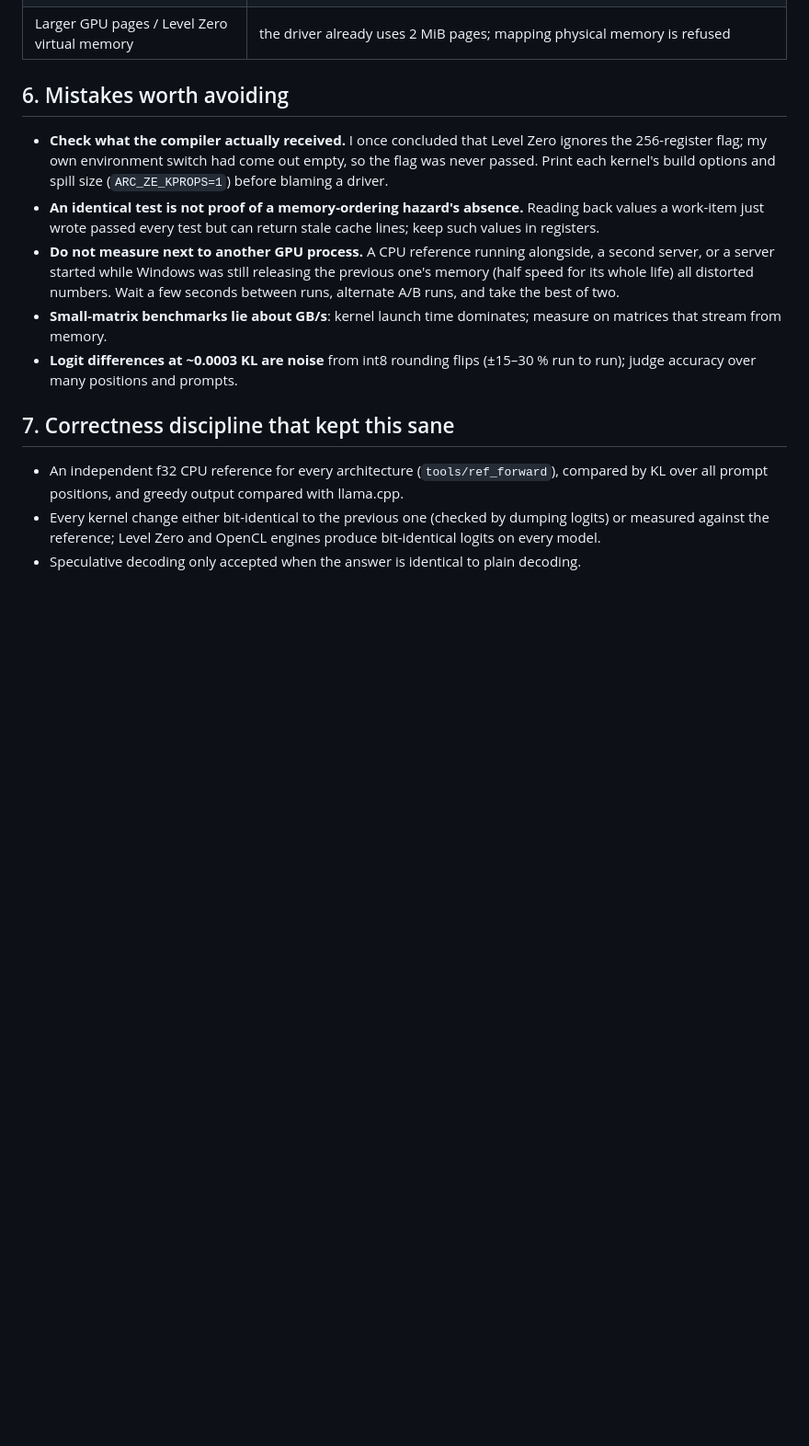
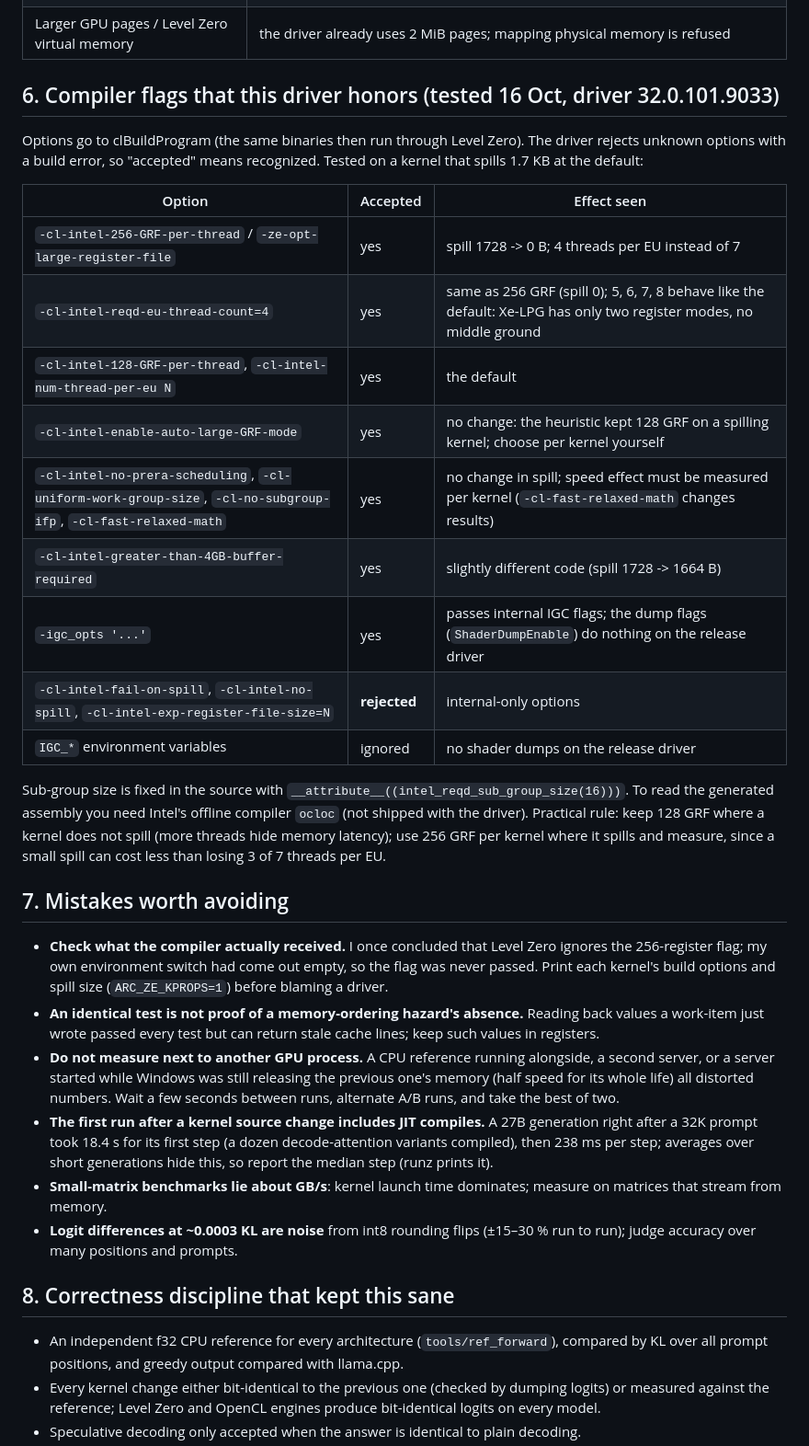
Before and after one commit to rizagp/arcinfer, a Markdown page: docs/lessons-intel-arc-igpu.md, the part around the change. Shown at 92% size. GitHub-like rendering; blank space fills up the shorter version.

Commit message:
docs/lessons: compiler flags this driver honors; first-run JIT compile pitfall
Co-Authored-By: Claude Opus 5.5 <noreply@anthropic.com>

```diff
--- a/docs/lessons-intel-arc-igpu.md
+++ b/docs/lessons-intel-arc-igpu.md
@@ -105,7 +105,29 @@ IQ4_XS / Q4_K reach ±62 in the same profile; codebook types need more arithmeti
 | Opting out of Windows power throttling (EcoQoS) | no measurable effect |
 | Larger GPU pages / Level Zero virtual memory | the driver already uses 2 MiB pages; mapping physical memory is refused |
 
-## 6. Mistakes worth avoiding
+## 6. Compiler flags that this driver honors (tested 16 Oct, driver 32.0.101.9033)
+
+Options go to clBuildProgram (the same binaries then run through Level Zero). The driver rejects unknown options
+with a build error, so "accepted" means recognized. Tested on a kernel that spills 1.7 KB at the default:
+
+| Option | Accepted | Effect seen |
+|---|---|---|
+| `-cl-intel-256-GRF-per-thread` / `-ze-opt-large-register-file` | yes | spill 1728 -> 0 B; 4 threads per EU instead of 7 |
+| `-cl-intel-reqd-eu-thread-count=4` | yes | same as 256 GRF (spill 0); 5, 6, 7, 8 behave like the default: Xe-LPG has only two register modes, no middle ground |
+| `-cl-intel-128-GRF-per-thread`, `-cl-intel-num-thread-per-eu N` | yes | the default |
+| `-cl-intel-enable-auto-large-GRF-mode` | yes | no change: the heuristic kept 128 GRF on a spilling kernel; choose per kernel yourself |
+| `-cl-intel-no-prera-scheduling`, `-cl-uniform-work-group-size`, `-cl-no-subgroup-ifp`, `-cl-fast-relaxed-math` | yes | no change in spill; speed effect must be measured per kernel (`-cl-fast-relaxed-math` changes results) |
+| `-cl-intel-greater-than-4GB-buffer-required` | yes | slightly different code (spill 1728 -> 1664 B) |
+| `-igc_opts '...'` | yes | passes internal IGC flags; the dump flags (`ShaderDumpEnable`) do nothing on the release driver |
+| `-cl-intel-fail-on-spill`, `-cl-intel-no-spill`, `-cl-intel-exp-register-file-size=N` | **rejected** | internal-only options |
+| `IGC_*` environment variables | ignored | no shader dumps on the release driver |
+
+Sub-group size is fixed in the source with `__attribute__((intel_reqd_sub_group_size(16)))`. To read the generated
+assembly you need Intel's offline compiler `ocloc` (not shipped with the driver). Practical rule: keep 128 GRF where a
+kernel does not spill (more threads hide memory latency); use 256 GRF per kernel where it spills and measure, since a
+small spill can cost less than losing 3 of 7 threads per EU.
+
+## 7. Mistakes worth avoiding
 
 - **Check what the compiler actually received.** I once concluded that Level Zero ignores the 256-register flag;
   my own environment switch had come out empty, so the flag was never passed. Print each kernel's build options and
@@ -115,11 +137,14 @@ IQ4_XS / Q4_K reach ±62 in the same profile; codebook types need more arithmeti
 - **Do not measure next to another GPU process.** A CPU reference running alongside, a second server, or a server
   started while Windows was still releasing the previous one's memory (half speed for its whole life) all distorted
   numbers. Wait a few seconds between runs, alternate A/B runs, and take the best of two.
+- **The first run after a kernel source change includes JIT compiles.** A 27B generation right after a 32K prompt
+  took 18.4 s for its first step (a dozen decode-attention variants compiled), then 238 ms per step; averages over
+  short generations hide this, so report the median step (runz prints it).
 - **Small-matrix benchmarks lie about GB/s**: kernel launch time dominates; measure on matrices that stream from memory.
 - **Logit differences at ~0.0003 KL are noise** from int8 rounding flips (±15–30 % run to run); judge accuracy over
   many positions and prompts.
 
-## 7. Correctness discipline that kept this sane
+## 8. Correctness discipline that kept this sane
 
 - An independent f32 CPU reference for every architecture (`tools/ref_forward`), compared by KL over all prompt
   positions, and greedy output compared with llama.cpp.
```
